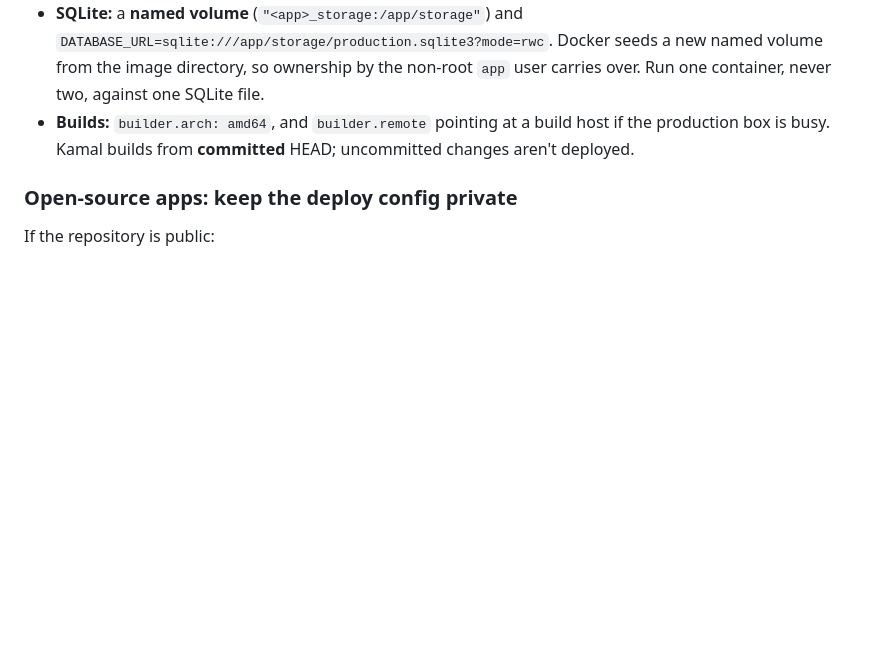
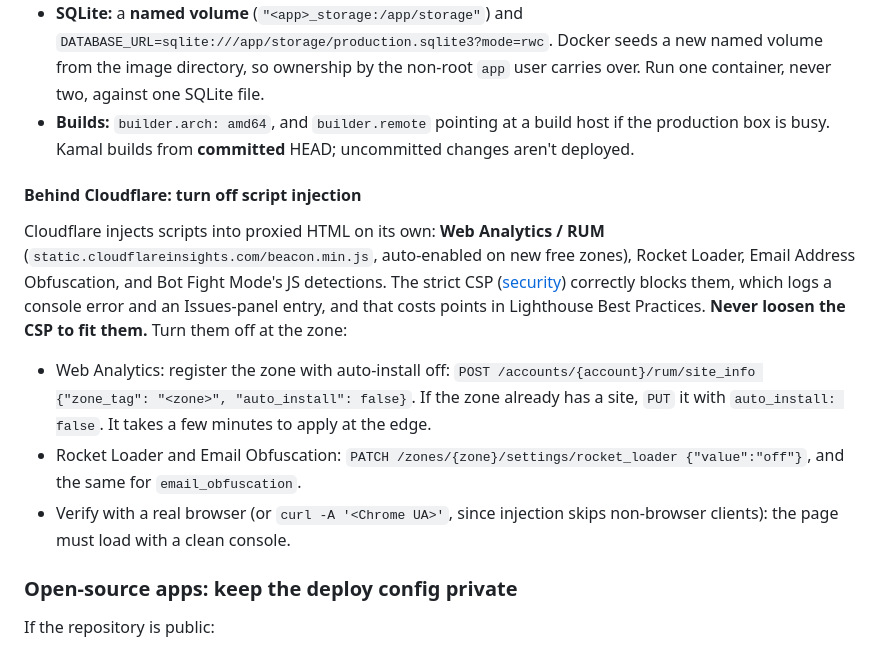
Before and after one commit to Rust-Off-Rails/rustoffrails, a Markdown page: guides/deployment.md, the part around the change. Drawn GitHub-style; blank space fills up the shorter version.

Commit message:
deployment: behind Cloudflare, turn off script injection (Web Analytics auto-install, Rocket Loader, email obfuscation) instead of loosening the CSP

```diff
--- a/guides/deployment.md
+++ b/guides/deployment.md
@@ -306,6 +306,14 @@ This is the cheapest production setup, and the common one: one VPS already runs
 - **SQLite:** a **named volume** (`"<app>_storage:/app/storage"`) and `DATABASE_URL=sqlite:///app/storage/production.sqlite3?mode=rwc`. Docker seeds a new named volume from the image directory, so ownership by the non-root `app` user carries over. Run one container, never two, against one SQLite file.
 - **Builds:** `builder.arch: amd64`, and `builder.remote` pointing at a build host if the production box is busy. Kamal builds from **committed** HEAD; uncommitted changes aren't deployed.
 
+#### Behind Cloudflare: turn off script injection
+
+Cloudflare injects scripts into proxied HTML on its own: **Web Analytics / RUM** (`static.cloudflareinsights.com/beacon.min.js`, auto-enabled on new free zones), Rocket Loader, Email Address Obfuscation, and Bot Fight Mode's JS detections. The strict CSP ([security](security.md)) correctly blocks them, which logs a console error and an Issues-panel entry, and that costs points in Lighthouse Best Practices. **Never loosen the CSP to fit them.** Turn them off at the zone:
+
+- Web Analytics: register the zone with auto-install off: `POST /accounts/{account}/rum/site_info {"zone_tag": "<zone>", "auto_install": false}`. If the zone already has a site, `PUT` it with `auto_install: false`. It takes a few minutes to apply at the edge.
+- Rocket Loader and Email Obfuscation: `PATCH /zones/{zone}/settings/rocket_loader {"value":"off"}`, and the same for `email_obfuscation`.
+- Verify with a real browser (or `curl -A '<Chrome UA>'`, since injection skips non-browser clients): the page must load with a clean console.
+
 ### Open-source apps: keep the deploy config private
 
 If the repository is public:
```
